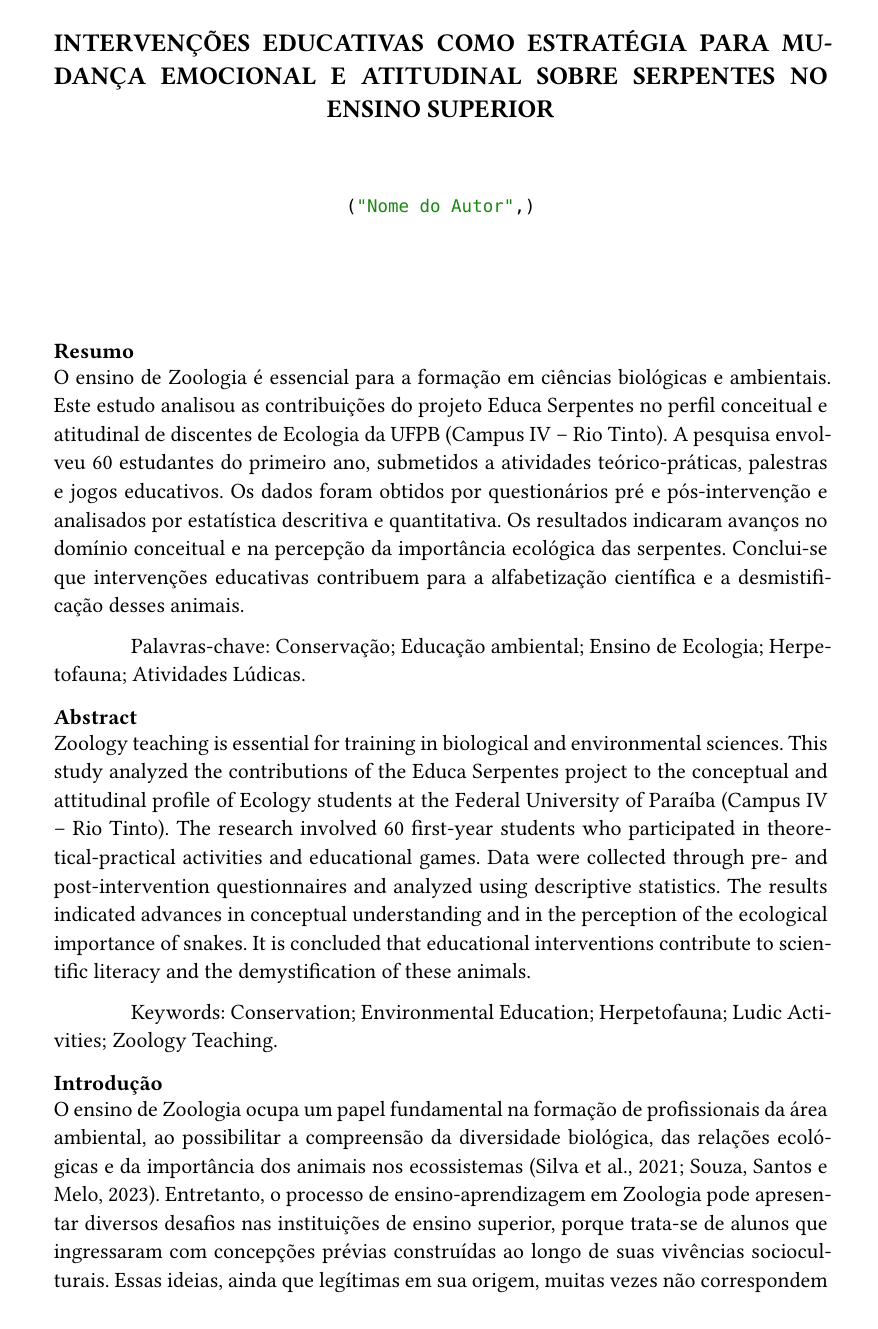
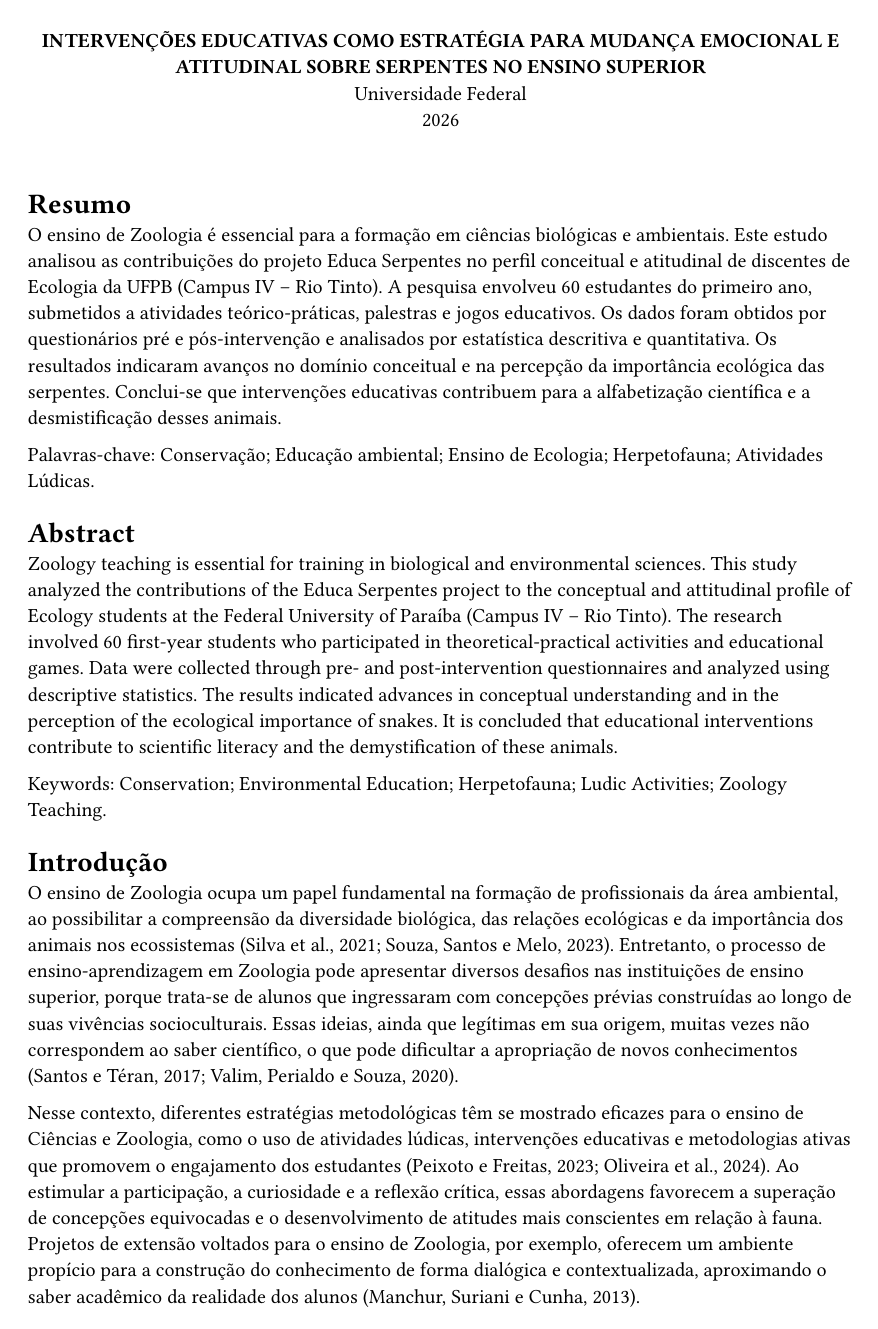
Before and after one commit to felipefbs/educa_serpentes, a Typst document (main.typ, which reads formatacao.typ): page 1 of 8 before the commit and page 1 of 6 after it. Compiled offline with Typst 0.15; a missing font is replaced by an installed copy or a similar font.

Commit message:
colocando a formataćão em um arquivo proprio

```diff
--- /dev/null
+++ b/formatacao.typ
@@ -0,0 +1,136 @@
+// abnt.typ — configuração básica ABNT para artigos
+
+// Ajustes gerais de página e texto (inspirados em práticas ABNT)
+#let abnt-setup() = {
+  // Página A4 e margens usuais em trabalhos acadêmicos
+  set page(
+    paper: "a4",
+    margin: (top: 3cm, bottom: 2cm, left: 3cm, right: 2cm),
+  )
+
+  // Corpo do texto: fonte 12, alinhado e com entrelinhamento ~1,5
+  set text(
+    font: "Times New Roman",
+    size: 12pt,
+  )
+
+  set par(
+    leading: 1.5em,
+    justify: true,
+    first-line-indent: 1.25cm,
+  )
+
+  // Numeração progressiva das seções (NBR 6024)
+  set heading(
+    numbering: "1.",
+    outlined: true,
+  )
+
+  // Estilo para seções de nível 1 (títulos principais)
+  show heading.where(level: 1): it => {
+    set block(above: 12pt, below: 12pt)
+    set text(weight: "bold", size: 12pt)
+    it
+  }
+
+  // Estilo para seções de nível 2
+  show heading.where(level: 2): it => {
+    set block(above: 12pt, below: 12pt)
+    set text(weight: "bold", size: 12pt)
+    it
+  }
+
+  // Notas de rodapé com numeração arábica consecutiva (NBR 6022/10520)
+  set footnote(numbering: "1")
+}
+
+// Cabeçalho de artigo (estrutura geral NBR 6022)
+#let artigo-cabecalho(titulo, autor, filiacao: none, data: datetime) = {
+  align(center)[
+    #strong(titulo)
+    #if autor != none [
+      // #linebreak() #autor
+    ]
+    #if filiacao != none [
+      #linebreak() #filiacao
+    ]
+    #if data != none [
+      #linebreak() #data
+    ]
+  ]
+  v(18pt)
+}
+
+// Resumo em português (NBR 6028)
+#let resumo(body, keywords: ()) = {
+  set par(first-line-indent: 0pt, leading: 1.5em, justify: true)
+
+  align(center)[
+    strong("RESUMO")
+  ]
+  v(6pt)
+
+  body
+
+  if keywords.len() > 0 {
+    v(206pt)
+    strong("Palavras-chave: ")
+    keywords.join("; ") + "."
+  }
+}
+
+// Abstract em língua estrangeira (NBR 6028 adaptada)
+#let abstract(body, keywords: ()) = {
+  set par(first-line-indent: 0pt, leading: 1.5em, justify: true)
+
+  align(center)[
+    strong("ABSTRACT")
+  ]
+  v(6pt)
+
+  body
+
+  if keywords.len() > 0 {
+    v(6pt)
+    strong("Keywords: ")
+    keywords.join("; ") + "."
+  }
+}
+
+// Citações no sistema autor-data (NBR 10520, forma básica)
+#let cit_autor_data(autor, ano, pagina: none) = {
+  if pagina == none {
+    [#autor.upper(), #ano]
+  } else {
+    [#autor.upper(), #ano, p.~#pagina]
+  }
+}
+
+// Citação autor-data entre parênteses
+#let cit_parentetica(autor, ano, pagina: none) = {
+  if pagina == none {
+    [(#autor.upper(), #ano)]
+  } else {
+    [(#autor.upper(), #ano, p.~#pagina)]
+  }
+}
+
+// Seção de referências (estrutura geral NBR 6023)
+#let referencias(conteudo) = {
+  pagebreak()
+
+  align(center)[
+    strong("REFERÊNCIAS")
+  ]
+
+  v(12pt)
+
+  set par(
+    first-line-indent: 0pt,
+    hanging-indent: 1.25cm,
+    leading: 1.5em,
+    justify: true,
+  )
+
+  conteudo
+}
--- a/main.typ
+++ b/main.typ
@@ -3 +7,0 @@
-  author: "Nome do Autor",
```
Also changed, not shown: main.typ (42 more changed lines).
